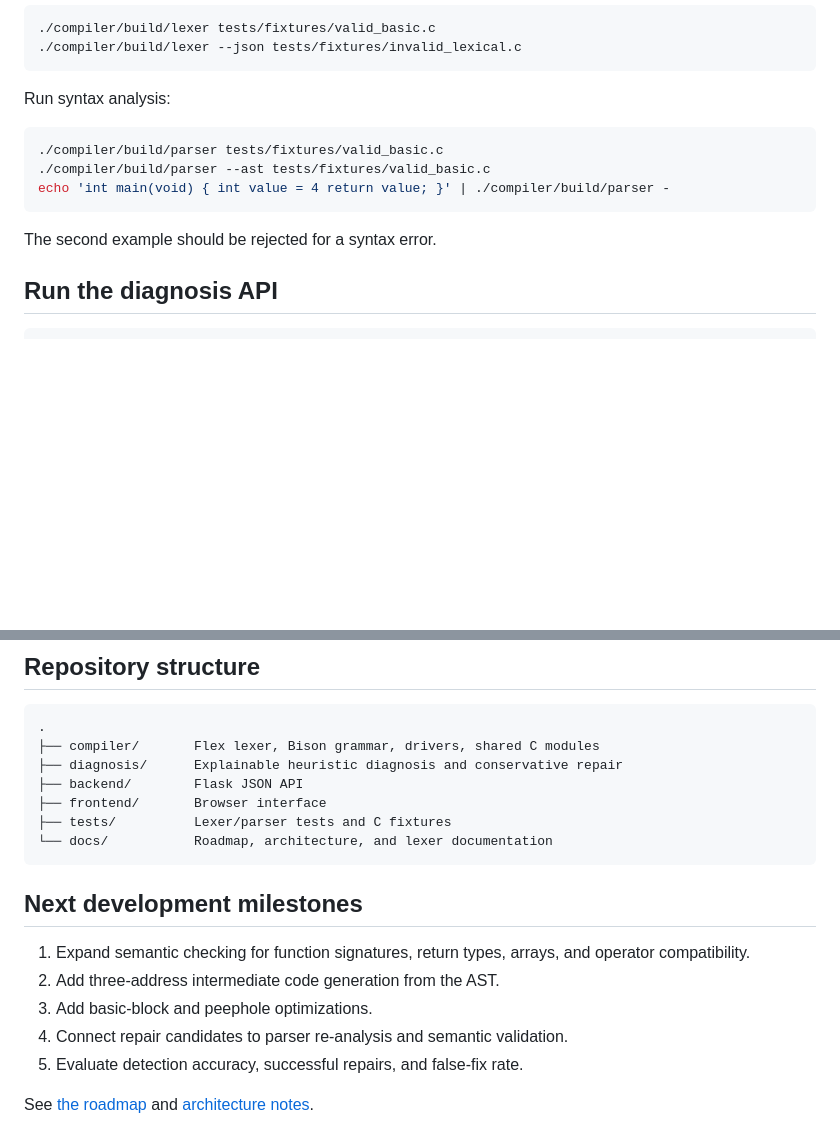
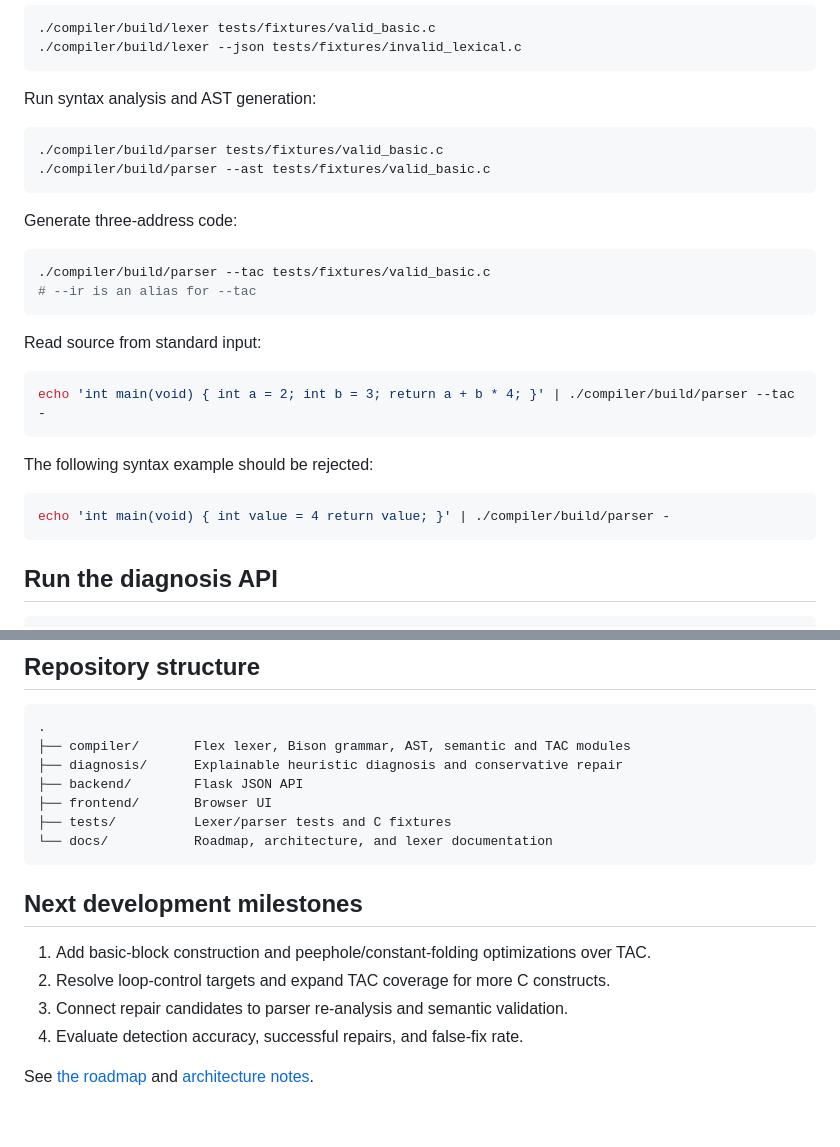
Before and after one commit to hareshkumarnl138/Design-and-Implementation-of-an-Explainable-Self-Correcting-Compiler-Using-Flex-and-Bison, a Markdown page: README.md, 2 parts joined by grey strips. GitHub-like rendering; blank space fills up the shorter version.

Commit message:
Document TAC generation workflow

````diff
--- a/README.md
+++ b/README.md
@@ -47,15 +48,31 @@ Run lexical analysis:
 ./compiler/build/lexer --json tests/fixtures/invalid_lexical.c
 ```
 
-Run syntax analysis:
+Run syntax analysis and AST generation:
 
 ```bash
 ./compiler/build/parser tests/fixtures/valid_basic.c
 ./compiler/build/parser --ast tests/fixtures/valid_basic.c
+```
+
+Generate three-address code:
+
+```bash
+./compiler/build/parser --tac tests/fixtures/valid_basic.c
+# --ir is an alias for --tac
+```
+
+Read source from standard input:
+
+```bash
+echo 'int main(void) { int a = 2; int b = 3; return a + b * 4; }' | ./compiler/build/parser --tac -
+```
+
+The following syntax example should be rejected:
+
+```bash
 echo 'int main(void) { int value = 4 return value; }' | ./compiler/build/parser -
 ```
-
-The second example should be rejected for a syntax error.
 
 ## Run the diagnosis API
 
@@ -76,20 +93,19 @@ POST endpoints expect JSON with a string field named `source`.
 
 ```text
 .
-├── compiler/       Flex lexer, Bison grammar, drivers, shared C modules
+├── compiler/       Flex lexer, Bison grammar, AST, semantic and TAC modules
 ├── diagnosis/      Explainable heuristic diagnosis and conservative repair
 ├── backend/        Flask JSON API
-├── frontend/       Browser interface
+├── frontend/       Browser UI
 ├── tests/          Lexer/parser tests and C fixtures
 └── docs/           Roadmap, architecture, and lexer documentation
 ```
 
 ## Next development milestones
 
-1. Expand semantic checking for function signatures, return types, arrays, and operator compatibility.
-2. Add three-address intermediate code generation from the AST.
-3. Add basic-block and peephole optimizations.
-4. Connect repair candidates to parser re-analysis and semantic validation.
-5. Evaluate detection accuracy, successful repairs, and false-fix rate.
+1. Add basic-block construction and peephole/constant-folding optimizations over TAC.
+2. Resolve loop-control targets and expand TAC coverage for more C constructs.
+3. Connect repair candidates to parser re-analysis and semantic validation.
+4. Evaluate detection accuracy, successful repairs, and false-fix rate.
 
 See [the roadmap](docs/ROADMAP.md) and [architecture notes](docs/architecture.md).
````
Also changed, not shown: other parts of README.md (+6 -5 lines).
